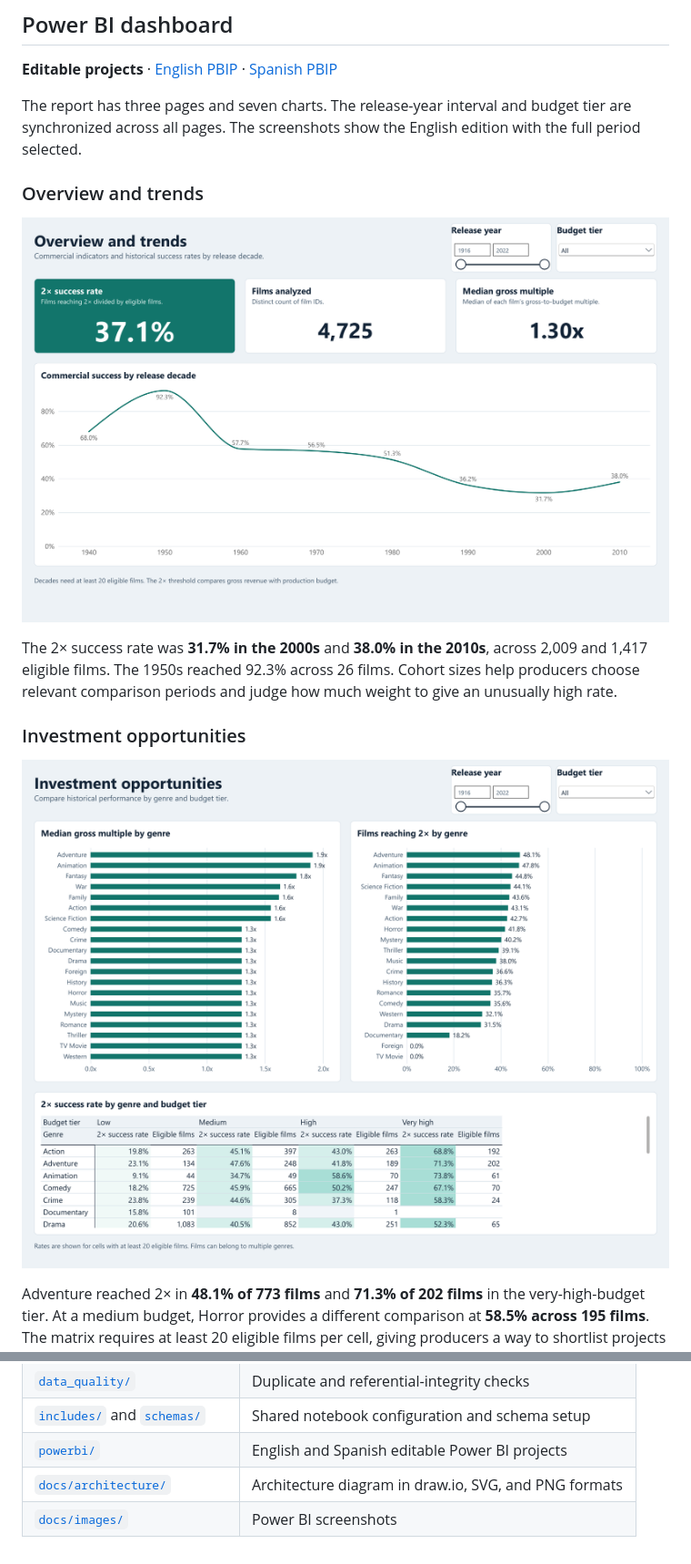
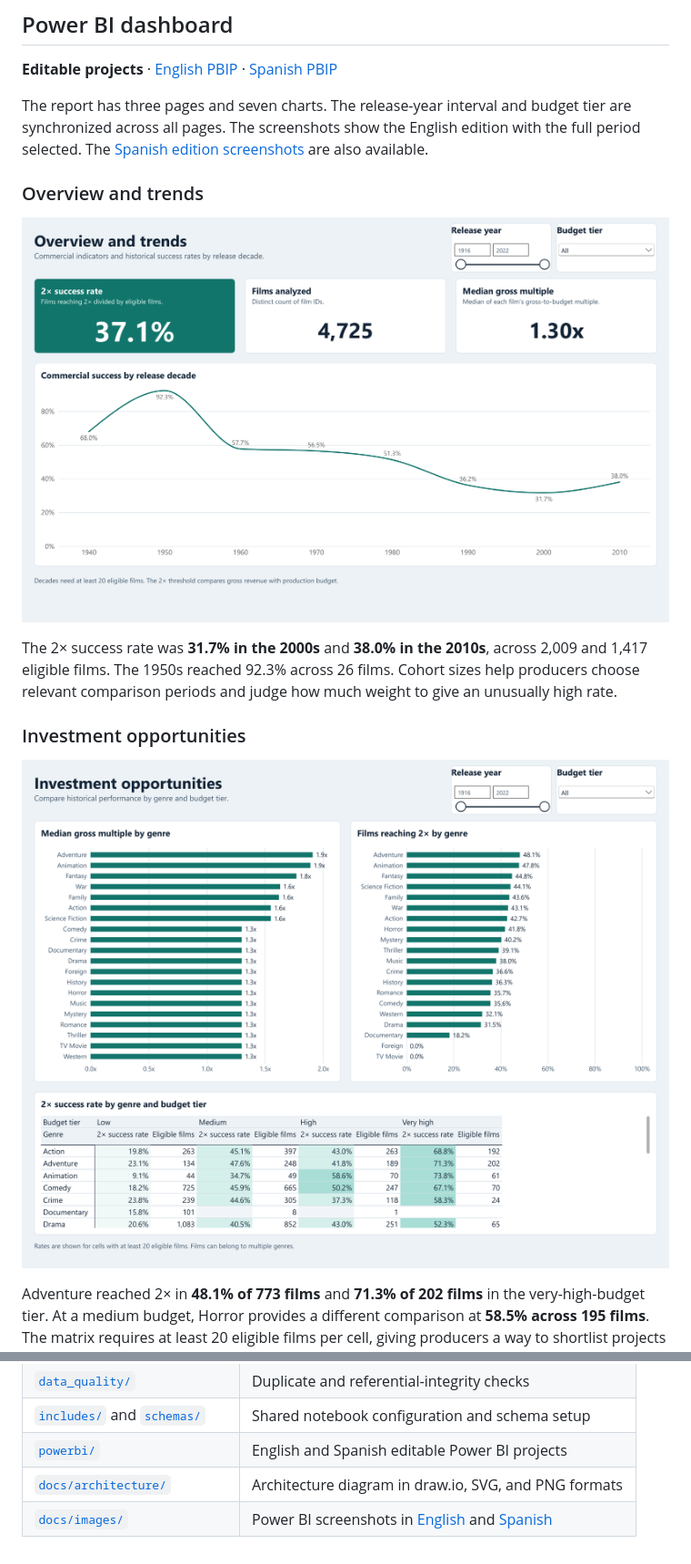
Before and after one commit to Hernanstupniki/Databricks-CineScope-Movie-Analytics-Lakehouse, a Markdown page: README.md, 2 parts joined by grey strips. Shown at 91% size. Drawn GitHub-style.

Commit message:
Organize dashboard screenshots by language and restore the Spanish edition

```diff
--- a/README.md
+++ b/README.md
@@ -58,17 +58,17 @@ Three independent SQL views expose the warehouse at the grain each analysis need
 
 **Editable projects** · [English PBIP](powerbi/en/movie-analytics-dashboard.pbip) · [Spanish PBIP](powerbi/es/movie-analytics-dashboard.pbip)
 
-The report has three pages and seven charts. The release-year interval and budget tier are synchronized across all pages. The screenshots show the English edition with the full period selected.
+The report has three pages and seven charts. The release-year interval and budget tier are synchronized across all pages. The screenshots show the English edition with the full period selected. The [Spanish edition screenshots](docs/images/es/) are also available.
 
 ### Overview and trends
 
-![Power BI overview with three KPIs and the 2× success rate by release decade](docs/images/overview-and-trends.png)
+![Power BI overview with three KPIs and the 2× success rate by release decade](docs/images/en/overview-and-trends.png)
 
 The 2× success rate was **31.7% in the 2000s** and **38.0% in the 2010s**, across 2,009 and 1,417 eligible films. The 1950s reached 92.3% across 26 films. Cohort sizes help producers choose relevant comparison periods and judge how much weight to give an unusually high rate.
 
 ### Investment opportunities
 
-![Power BI genre rankings and genre-by-budget success matrix](docs/images/investment-opportunities.png)
+![Power BI genre rankings and genre-by-budget success matrix](docs/images/en/investment-opportunities.png)
 
 Adventure reached 2× in **48.1% of 773 films** and **71.3% of 202 films** in the very-high-budget tier. At a medium budget, Horror provides a different comparison at **58.5% across 195 films**. The matrix requires at least 20 eligible films per cell, giving producers a way to shortlist projects within the budget they can actually fund.
 
@@ -118,4 +118,4 @@ Git contains the editable report and model definitions. The local Import cache a
 | [`includes/`](includes/) and [`schemas/`](schemas/) | Shared notebook configuration and schema setup |
 | [`powerbi/`](powerbi/) | English and Spanish editable Power BI projects |
 | [`docs/architecture/`](docs/architecture/) | Architecture diagram in draw.io, SVG, and PNG formats |
-| [`docs/images/`](docs/images/) | Power BI screenshots |
+| [`docs/images/`](docs/images/) | Power BI screenshots in [English](docs/images/en/) and [Spanish](docs/images/es/) |
```
Also changed, not shown: other parts of README.md (+1 -1 lines), docs/images/en/investment-opportunities.png (renamed from docs/images/investment-opportunities.png), docs/images/en/overview-and-trends.png (renamed from docs/images/overview-and-trends.png), docs/images/en/performance-and-companies.png (renamed from docs/images/performance-and-companies.png), docs/images/es/investment-opportunities.png (added), docs/images/es/overview-and-trends.png (added), docs/images/es/performance-and-companies.png (added).
